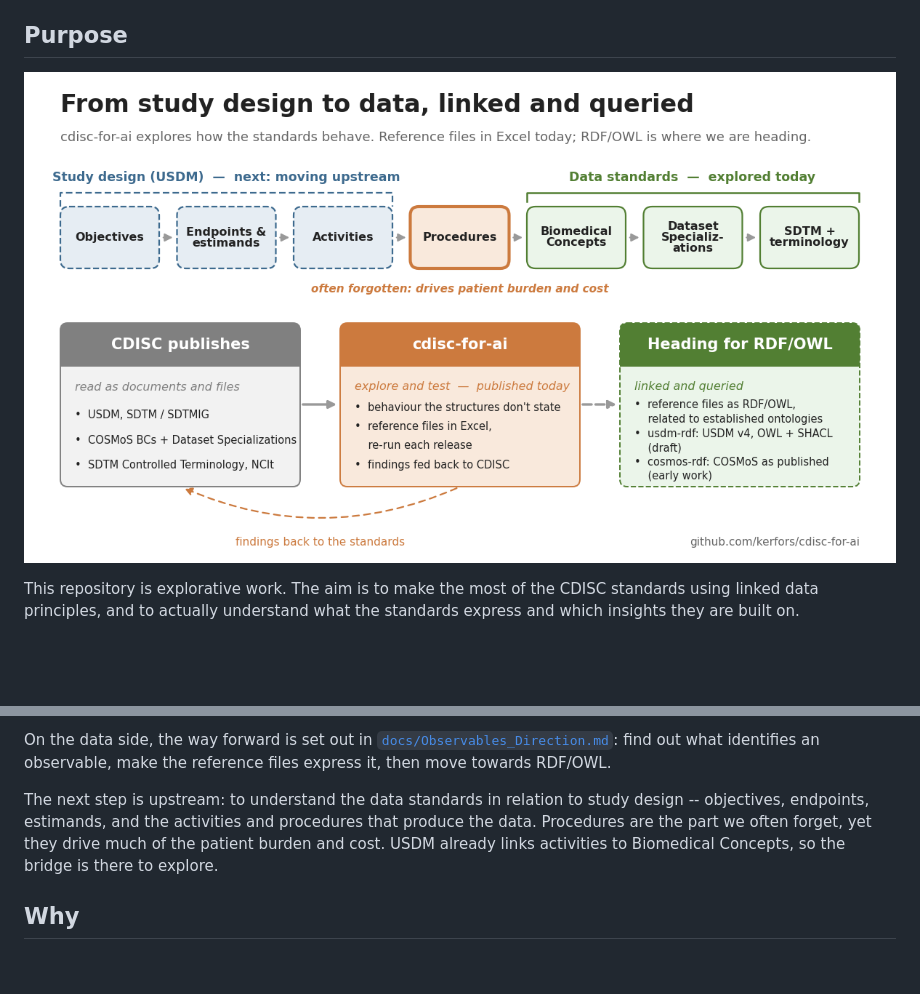
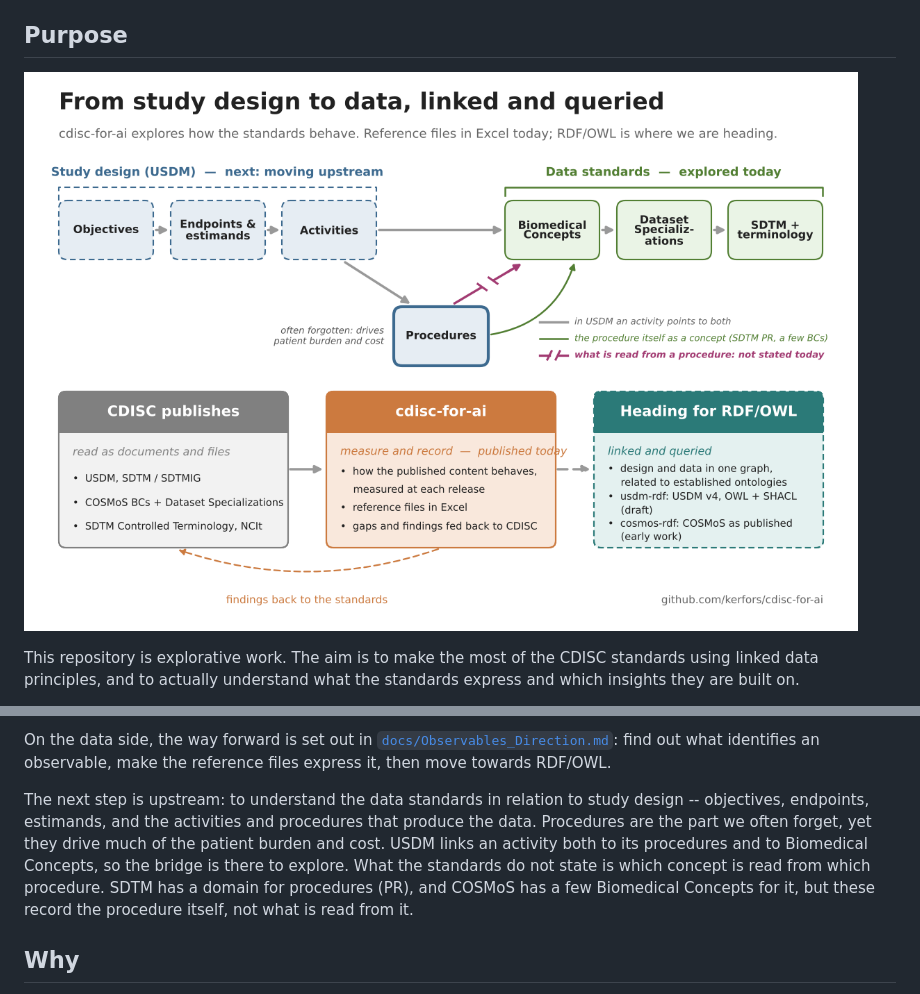
Before and after one commit to kerfors/cdisc-for-ai, a Markdown page: README.md, 2 parts joined by grey strips. Rendered like a GitHub page; pictures changed too: docs/images/cdisc_for_ai_design_to_data.png; blank space fills up the shorter version.

Commit message:
Front page picture and text: Activities, Procedures and Biomedical Concepts as a triangle

```diff
--- a/README.md
+++ b/README.md
@@ -20,7 +20,7 @@ Related, early work: `cosmos-rdf` renders COSMoS as RDF, as published. Rendering
 
 On the data side, the way forward is set out in [`docs/Observables_Direction.md`](docs/Observables_Direction.md): find out what identifies an observable, make the reference files express it, then move towards RDF/OWL.
 
-The next step is upstream: to understand the data standards in relation to study design -- objectives, endpoints, estimands, and the activities and procedures that produce the data. Procedures are the part we often forget, yet they drive much of the patient burden and cost. USDM already links activities to Biomedical Concepts, so the bridge is there to explore.
+The next step is upstream: to understand the data standards in relation to study design -- objectives, endpoints, estimands, and the activities and procedures that produce the data. Procedures are the part we often forget, yet they drive much of the patient burden and cost. USDM links an activity both to its procedures and to Biomedical Concepts, so the bridge is there to explore. What the standards do not state is which concept is read from which procedure. SDTM has a domain for procedures (PR), and COSMoS has a few Biomedical Concepts for it, but these record the procedure itself, not what is read from it.
 
 ## Why
 
```
Also changed, not shown: 2 other files.
